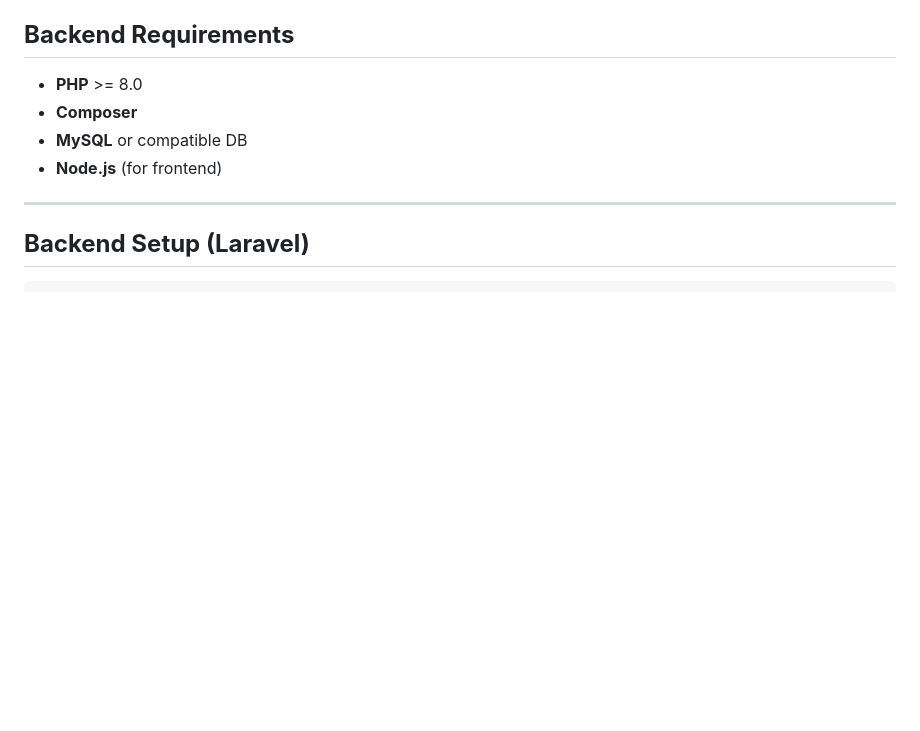
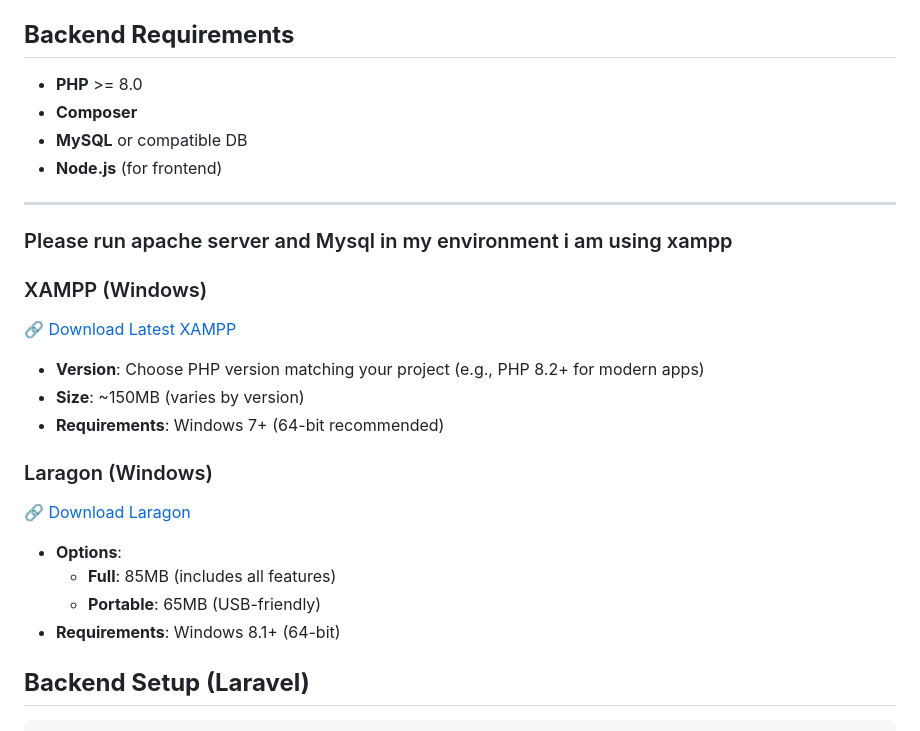
Before and after one commit to ricardo4457/crud-laravel-api, a Markdown page: readme.md, the part around the change. Rendered like a GitHub page; blank space fills up the shorter version.

Commit message:
doc  : add xampp section to docs

```diff
--- a/readme.md
+++ b/readme.md
@@ -41,6 +41,22 @@ This full-stack project combines a Laravel API with a Vue 3 frontend (Vite) to i
 - **Node.js** (for frontend)
 
 ---
+
+### Please run apache server and Mysql in my environment i am using xampp
+
+### XAMPP (Windows)
+🔗 [Download Latest XAMPP](https://www.apachefriends.org/download.html)
+- **Version**: Choose PHP version matching your project (e.g., PHP 8.2+ for modern apps)
+- **Size**: ~150MB (varies by version)
+- **Requirements**: Windows 7+ (64-bit recommended)
+
+
+### Laragon (Windows)
+🔗 [Download Laragon](https://laragon.org/download/index.html)
+- **Options**:
+  - **Full**: 85MB (includes all features)
+  - **Portable**: 65MB (USB-friendly)
+- **Requirements**: Windows 8.1+ (64-bit)
 
 ## **Backend Setup (Laravel)**
 
```
